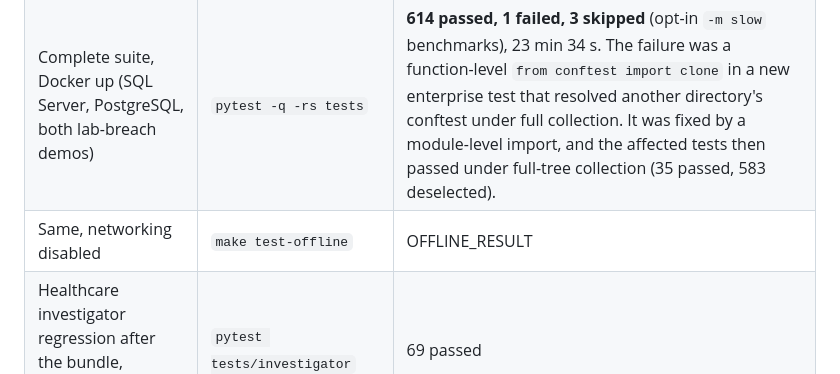
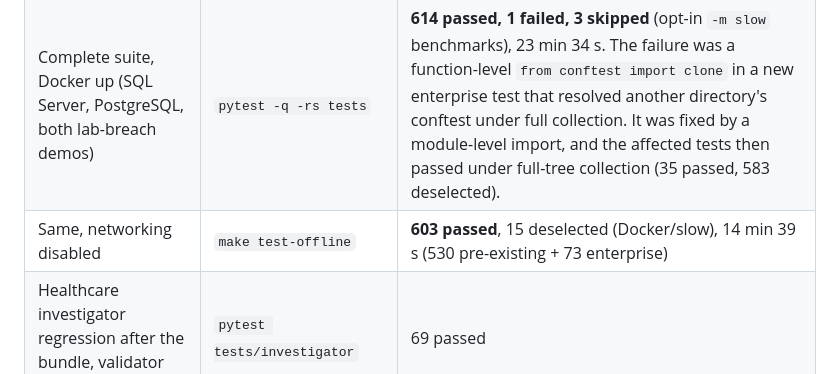
Before and after one commit to KingsmanRon/tripline-scope, a Markdown page: docs/ENTERPRISE_ACCEPTANCE.md, the part around the change. Rendered like a GitHub page.

Commit message:
docs(ENTERPRISE_ACCEPTANCE): offline suite result
Co-Authored-By: Claude Opus 5.5 <noreply@anthropic.com>
Claude-Session: https://claude.ai/code/session_0166HJQ9M4h1XAfT9G1D7pGt

```diff
--- a/docs/ENTERPRISE_ACCEPTANCE.md
+++ b/docs/ENTERPRISE_ACCEPTANCE.md
@@ -63,7 +63,7 @@ These figures are not a throughput claim.
 |---|---|---|
 | Enterprise tests | `pytest tests/enterprise` | 73 passed: transactions 18, adapter 20, pipeline 14, investigator 16, workbench 5 |
 | Complete suite, Docker up (SQL Server, PostgreSQL, both lab-breach demos) | `pytest -q -rs tests` | **614 passed, 1 failed, 3 skipped** (opt-in `-m slow` benchmarks), 23 min 34 s. The failure was a function-level `from conftest import clone` in a new enterprise test that resolved another directory's conftest under full collection. It was fixed by a module-level import, and the affected tests then passed under full-tree collection (35 passed, 583 deselected). |
-| Same, networking disabled | `make test-offline` | OFFLINE_RESULT |
+| Same, networking disabled | `make test-offline` | **603 passed**, 15 deselected (Docker/slow), 14 min 39 s (530 pre-existing + 73 enterprise) |
 | Healthcare investigator regression after the bundle, validator and fixture changes | `pytest tests/investigator` | 69 passed |
 | Healthcare exposure regression after E1–E5 | `pytest tests/exposure` | 95 passed, 1 skipped (SQL Server container down at that time; passed in the complete run) |
 | Lint | `ruff check src tests demo` | clean |
```
